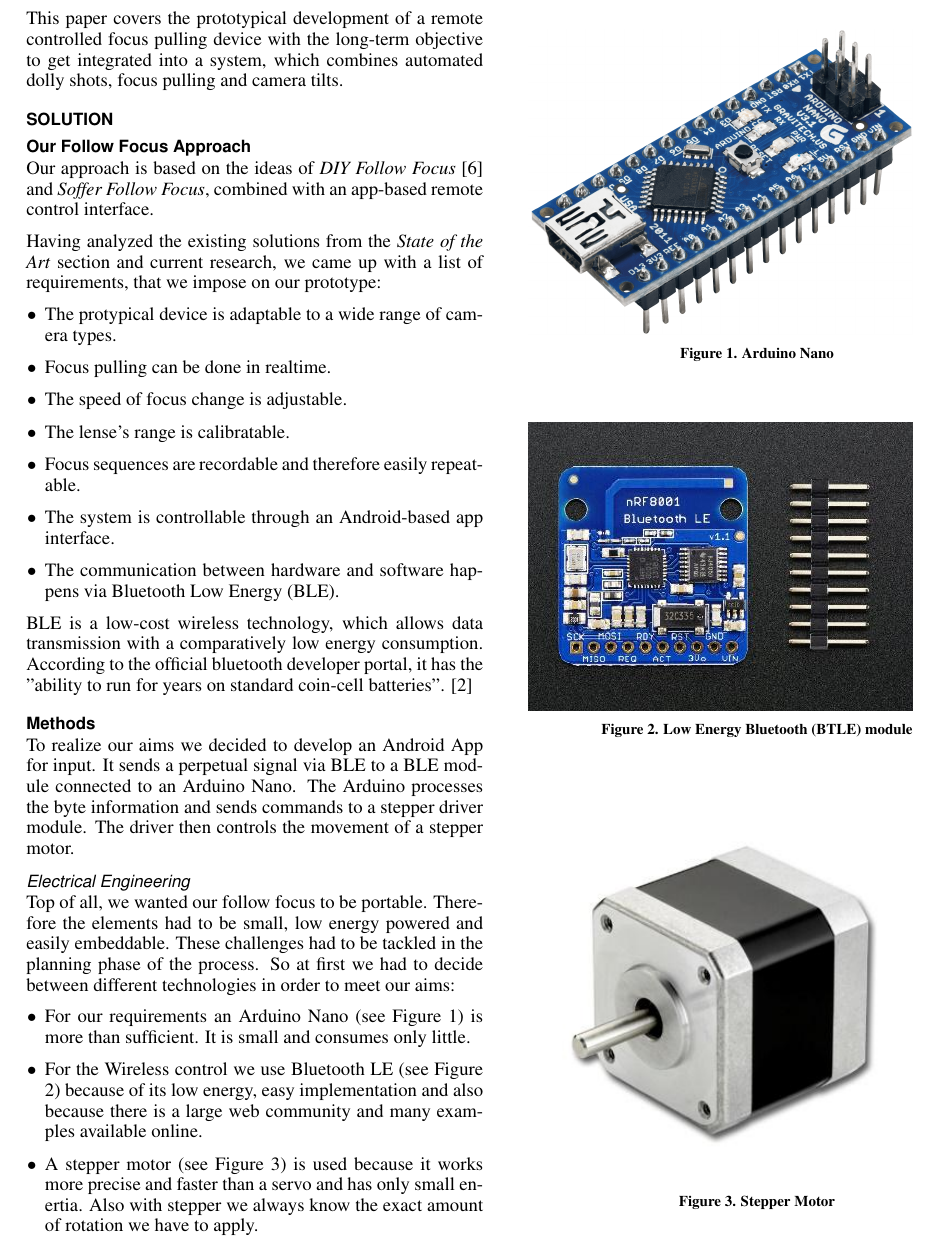
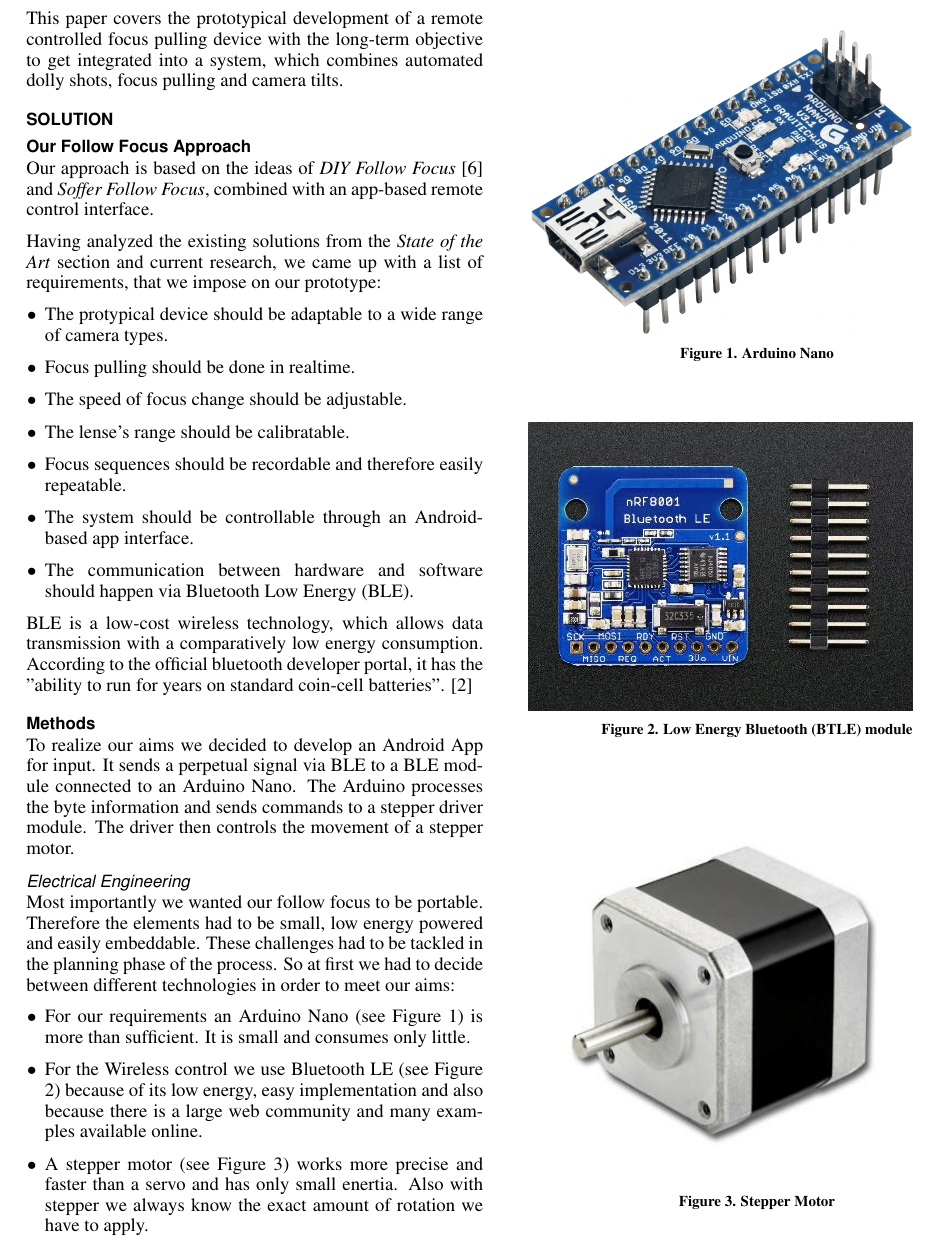
Before and after one commit to wilkoer/FollowFocus, a LaTeX document (Paper/sigchi-sample.tex): part of page 2 of 5, cut so that both start at the same text. Compiled offline with pdfLaTeX.

Commit message:
paper update

```diff
--- a/Paper/sigchi-sample.tex
+++ b/Paper/sigchi-sample.tex
@@ -160,13 +160,13 @@ Our approach is based on the ideas of \textit{DIY Follow Focus} \cite{diyff} and
 
 Having analyzed the existing solutions from the \textit{State of the Art} section and current research, we came up with a list of requirements, that we impose on our prototype:
 \begin{itemize}
-  \item The protypical device is adaptable to a wide range of camera types.
-  \item Focus pulling can be done in realtime.
-  \item The speed of focus change is adjustable.
-  \item The lense's range is calibratable.
-  \item Focus sequences are recordable and therefore easily repeatable.
-  \item The system is controllable through an Android-based app interface.
-  \item The communication between hardware and software happens via Bluetooth Low Energy (BLE).
+  \item The protypical device should be adaptable to a wide range of camera types.
+  \item Focus pulling should be done in realtime.
+  \item The speed of focus change should be adjustable.
+  \item The lense's range should be calibratable.
+  \item Focus sequences should be recordable and therefore easily repeatable.
+  \item The system should be controllable through an Android-based app interface.
+  \item The communication between hardware and software should happen via Bluetooth Low Energy (BLE).
 \end{itemize}
 
 BLE is a low-cost wireless technology, which allows data transmission with a comparatively low energy consumption. According to the official bluetooth developer portal, it has the "ability to run for years on standard coin-cell batteries". \cite{ble}
@@ -176,7 +176,7 @@ To realize our aims we decided to develop an Android App for input. It sends a p
 
 
 \subsubsection{Electrical Engineering}
-Top of all, we wanted our follow focus to be portable. Therefore the elements had to be small, low energy powered and easily embeddable. These challenges had to be tackled in the planning phase of the process. So at first we had to decide between different technologies in order to meet our aims:
+Most importantly we wanted our follow focus to be portable. Therefore the elements had to be small, low energy powered and easily embeddable. These challenges had to be tackled in the planning phase of the process. So at first we had to decide between different technologies in order to meet our aims:
 \begin{itemize}
 \begin{figure}
 	\includegraphics[width=0.4\textwidth]{nano.png}
@@ -195,11 +195,11 @@ Top of all, we wanted our follow focus to be portable. Therefore the elements ha
 	\caption{Stepper Motor}
 	\label{fig:Stepper}
 \end{figure}
-\item A stepper motor (see Figure \ref{fig:Stepper}) is used because it works more precise and faster than a servo and has only small enertia. Also with stepper we always know the exact amount of rotation we have to apply.
+\item A stepper motor (see Figure \ref{fig:Stepper}) works more precise and faster than a servo and has only small enertia. Also with stepper we always know the exact amount of rotation we have to apply.
 \begin{figure}
 	\includegraphics[width=0.4\textwidth]{driver.png}
 	\caption{Stepper Driver}
 	\label{fig:Driver}
 \end{figure}
-\item The best way to enclose a motor is adapting it to an electrical system. The stepper driver (see Figure \ref{fig:Driver}) will protect the Arduino Nano from different electrical damages that may be caused by the sudden increase of intensity caused by the motor. It also allows to turn in both directions.
+\item The best way to enclose a motor is adapting it to an electrical system. The stepper driver (see Figure \ref{fig:Driver}) will protect the Arduino Nano from different electrical damages that may be caused by the sudden increase of intensity by the motor. It also allows to turn in both directions.
 \item The AccelStepper library for Arduino is very useful as it makes the API never to block and supports very slow speeds. Also it helps to easily apply acceleration.
```
Also changed, not shown: Paper/sigchi-sample.pdf, Paper/sigchi-sample.tex (10 more changed lines), 2 other files.
